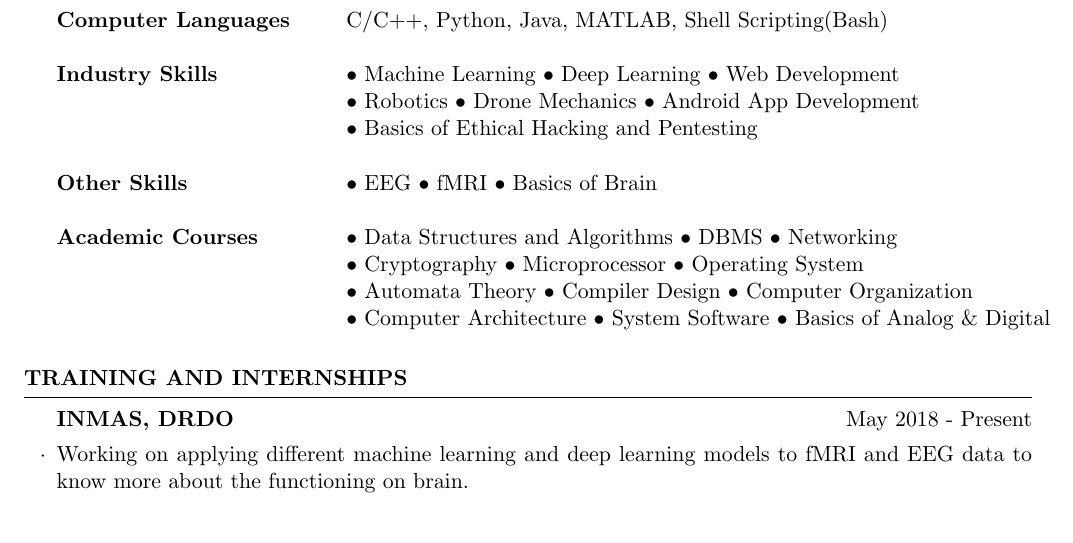
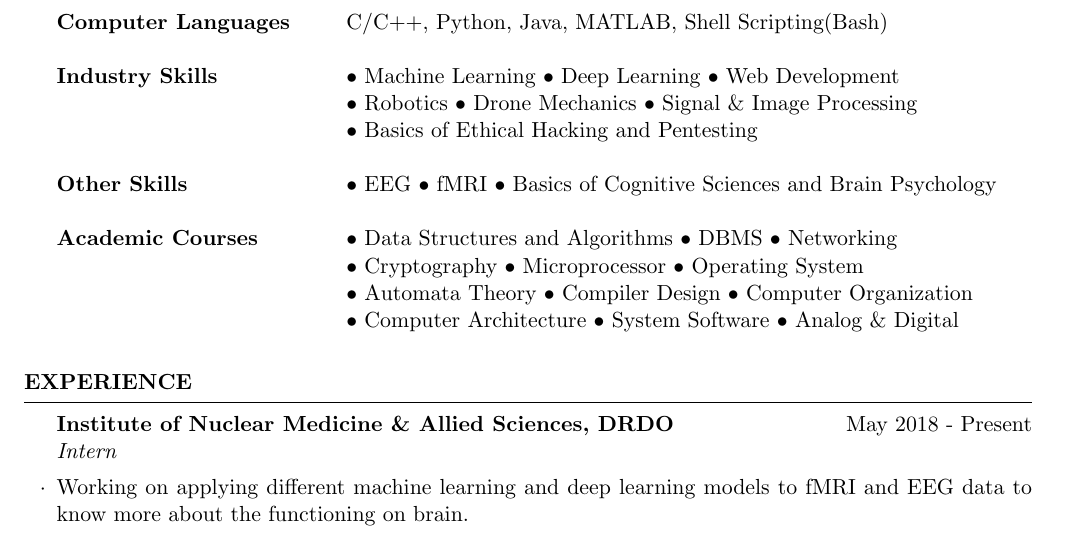
Before and after one commit to 13abhay/Abhay_Resume, a LaTeX CV (another/another.tex): part of page 1 of 2, cut so that both start at the same text. Compiled offline with pdfLaTeX.

Commit message:
corrections

```diff
--- a/another/another.tex
+++ b/another/another.tex
@@ -64,12 +64,13 @@ To apply and expand my knowledge and skill set to real-world situations, in a de
 \begin{tabular}{ @{} >{\bfseries}l @{\hspace{6ex}} l }
 Computer Languages &  C/C++, Python, Java, MATLAB, Shell Scripting(Bash) \\ \\
 Industry Skills & \textbullet \ Machine Learning \textbullet \ Deep Learning \textbullet \ Web Development\\&
-\textbullet \ Robotics \textbullet \ Drone  Mechanics \textbullet \ Android App Development \\& \textbullet \ Basics of Ethical Hacking and Pentesting
+\textbullet \ Robotics \textbullet \ Drone  Mechanics \textbullet \ Signal \& Image Processing \\& \textbullet \ Basics of Ethical Hacking and Pentesting
+% Android App Development
 \\ \\
-Other Skills & \textbullet \ EEG \textbullet \ fMRI \textbullet \ Basics of Brain
+Other Skills & \textbullet \ EEG \textbullet \ fMRI \textbullet \ Basics of Cognitive Sciences and Brain Psychology
 \\ \\
 Academic Courses & \textbullet \ Data Structures and Algorithms \textbullet \ DBMS \textbullet \ Networking\\
-& \textbullet \ Cryptography \textbullet \ Microprocessor \textbullet \ Operating System\\ & \textbullet \ Automata Theory \textbullet \ Compiler Design \textbullet \ Computer Organization\\ & \textbullet \ Computer Architecture \textbullet \ System Software \textbullet \ Basics of Analog \& Digital
+& \textbullet \ Cryptography \textbullet \ Microprocessor \textbullet \ Operating System\\ & \textbullet \ Automata Theory \textbullet \ Compiler Design \textbullet \ Computer Organization\\ & \textbullet \ Computer Architecture \textbullet \ System Software \textbullet \ Analog \& Digital
 \end{tabular}
 
 \end{rSection}
@@ -78,9 +79,9 @@ Academic Courses & \textbullet \ Data Structures and Algorithms \textbullet \ DB
 %   WORK EXPERIENCE SECTION
 %----------------------------------------------------------------------------------------
 
-\begin{rSection}{Training And Internships}
+\begin{rSection}{Experience}
 
-\begin{rSubsection}{INMAS, DRDO}{May 2018 - Present}{}{}
+\begin{rSubsection}{Institute of Nuclear Medicine \& Allied Sciences, DRDO}{May 2018 - Present}{Intern}{}
 \item Working on applying different machine learning and deep learning models to fMRI and EEG data to know more about the functioning on brain.
 \end{rSubsection}
 
```
Also changed, not shown: another/another.pdf, 2 other files.
